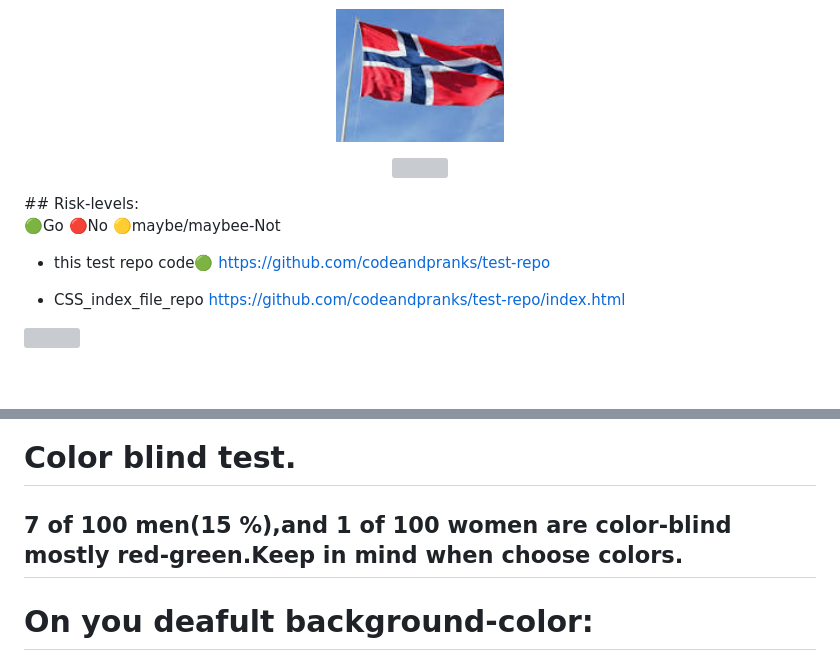
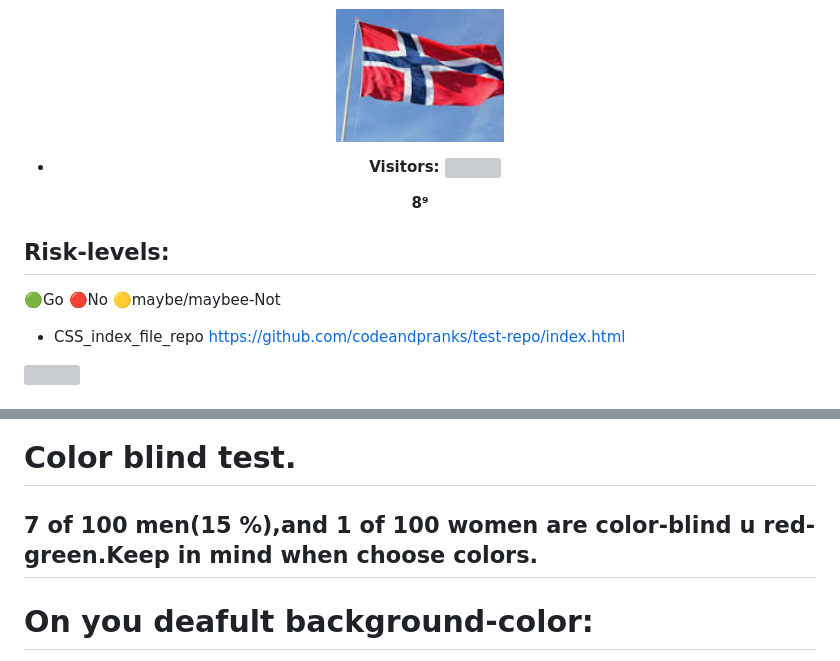
Before and after one commit to CodeAndPranks/test-repo, a Markdown page: README.md, 2 parts joined by grey strips. Rendered like a GitHub page; blank space fills up the shorter version; grey boxes are pictures that could not be loaded.

Commit message:
Update README.md
Signed-off-by: CodeAndPranks <140973619+CodeAndPranks@users.noreply.github.com>

```diff
--- a/README.md
+++ b/README.md
@@ -11,15 +11,14 @@
 
 ![My Image](no.png)
 
-
+ - Visitors:
 ![](https://komarev.com/ghpvc/?username=CodeAndPranks-test-repo&abbreviated=true)
 
-</h4>
+8⁹
+
 ## Risk-levels:
 
   🟢Go 🔴No  🟡maybe/maybee-Not
-- this test repo code🟢
-https://github.com/codeandpranks/test-repo
 
 - CSS_index_file_repo
 https://github.com/codeandpranks/test-repo/index.html
@@ -41,7 +40,7 @@ https://codeandpranks.github.io/test-repo/sound.html
 ## END OF TEST'S !
 
 # Color blind test.
-## 7 of 100 men(15 %),and 1 of 100 women are color-blind mostly red-green.Keep in mind when choose colors.
+## 7 of 100 men(15 %),and 1 of 100 women are color-blind u red-green.Keep in mind when choose colors.
 # On you deafult background-color:
 - **Black**
  ![Typing SVG](https://readme-typing-svg.demolab.com?font=Fira+Code&duration=2000&pause=1000&color=000000&background=FFFFFF00&width=435&lines=Test+Black+Text+White+Background)
```
